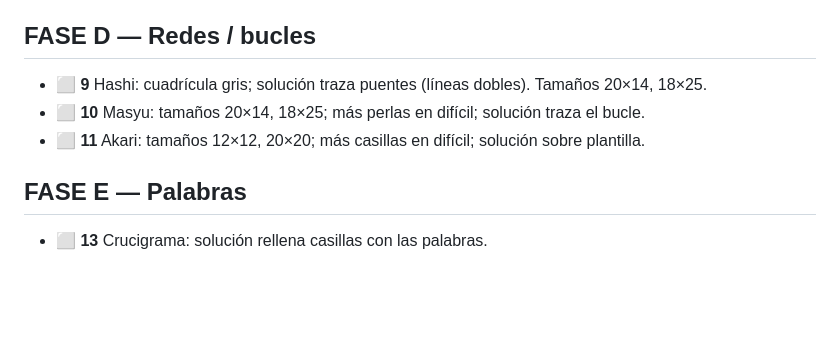
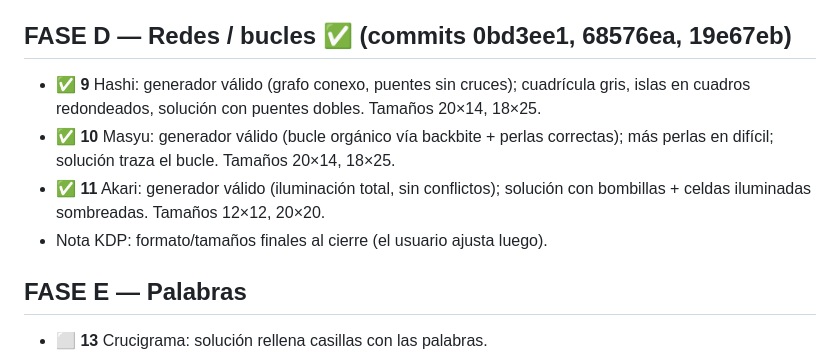
Before and after one commit to daivasukrti9/Cruci-, a Markdown page: PLAN_CORRECCIONES.md, the part around the change. Drawn GitHub-style; blank space fills up the shorter version.

Commit message:
doc: Bloque D completo (Hashi, Masyu, Akari)
Co-Authored-By: Claude Opus 4.8 <noreply@anthropic.com>

```diff
--- a/PLAN_CORRECCIONES.md
+++ b/PLAN_CORRECCIONES.md
@@ -52,10 +52,14 @@ Leyenda estado: ⬜ pendiente · 🟦 en progreso · ✅ hecho
   océano conectado; islas separadas); 15×10; solución = muro negro. (commit 159ecd7)
   Nota: el nº de islas sale alto (~18-24); ajustable si se quiere menos denso.
 
-## FASE D — Redes / bucles
-- ⬜ **9** Hashi: cuadrícula gris; solución traza puentes (líneas dobles). Tamaños 20×14, 18×25.
-- ⬜ **10** Masyu: tamaños 20×14, 18×25; más perlas en difícil; solución traza el bucle.
-- ⬜ **11** Akari: tamaños 12×12, 20×20; más casillas en difícil; solución sobre plantilla.
+## FASE D — Redes / bucles ✅ (commits 0bd3ee1, 68576ea, 19e67eb)
+- ✅ **9** Hashi: generador válido (grafo conexo, puentes sin cruces); cuadrícula gris,
+  islas en cuadros redondeados, solución con puentes dobles. Tamaños 20×14, 18×25.
+- ✅ **10** Masyu: generador válido (bucle orgánico vía backbite + perlas correctas);
+  más perlas en difícil; solución traza el bucle. Tamaños 20×14, 18×25.
+- ✅ **11** Akari: generador válido (iluminación total, sin conflictos); solución con
+  bombillas + celdas iluminadas sombreadas. Tamaños 12×12, 20×20.
+- Nota KDP: formato/tamaños finales al cierre (el usuario ajusta luego).
 
 ## FASE E — Palabras
 - ⬜ **13** Crucigrama: solución rellena casillas con las palabras.
```
